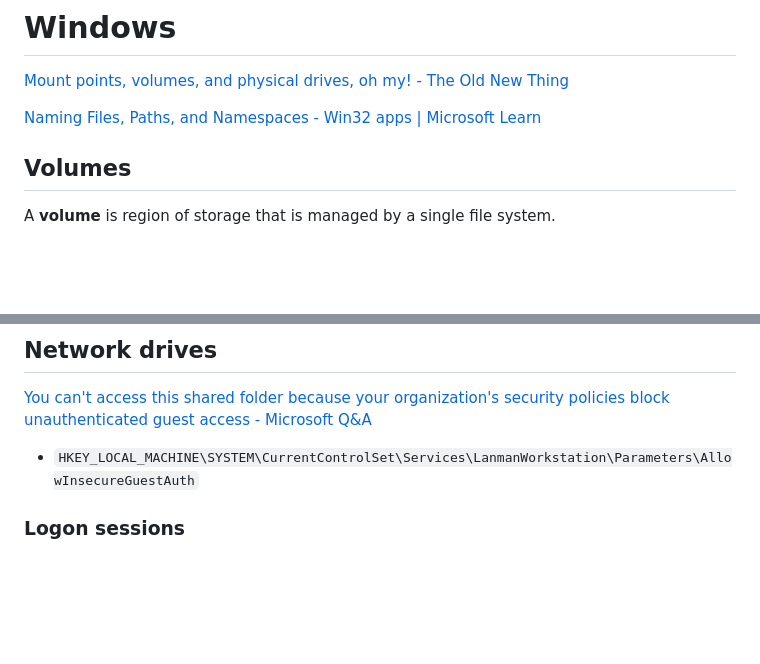
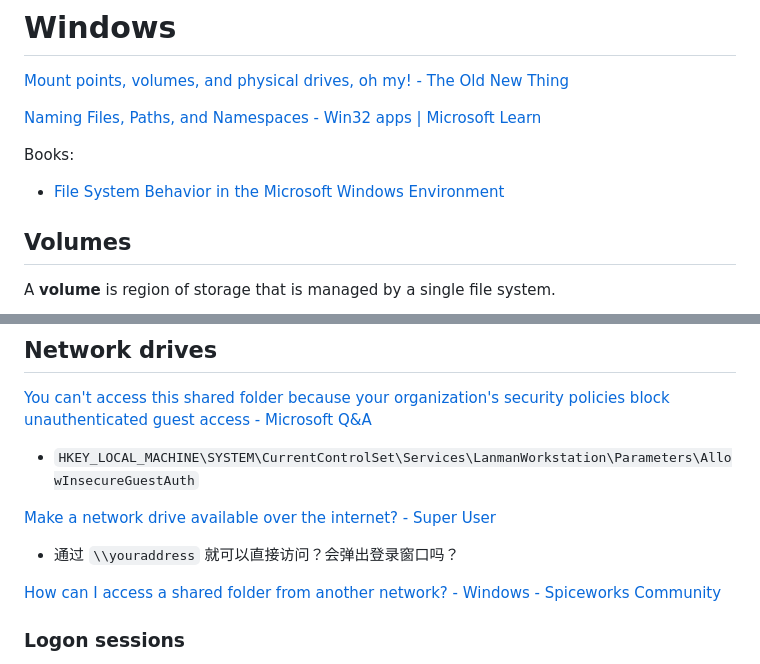
Before and after one commit to Chaoses-Ib/InformationSystems, a Markdown page: Files/Windows/README.md, 2 parts joined by grey strips. GitHub-like rendering; blank space fills up the shorter version.

```diff
--- a/Files/Windows/README.md
+++ b/Files/Windows/README.md
@@ -2,6 +2,9 @@
 [Mount points, volumes, and physical drives, oh my! - The Old New Thing](https://devblogs.microsoft.com/oldnewthing/20201019-00/?p=104380)
 
 [Naming Files, Paths, and Namespaces - Win32 apps | Microsoft Learn](https://learn.microsoft.com/en-us/windows/win32/fileio/naming-a-file)
+
+Books:
+- [File System Behavior in the Microsoft Windows Environment](https://download.microsoft.com/download/4/3/8/43889780-8d45-4b2e-9d3a-c696a890309f/file%20system%20behavior%20overview.pdf)
 
 ## Volumes
 A **volume** is region of storage that is managed by a single file system.
@@ -126,6 +129,11 @@ Tools:
 [You can't access this shared folder because your organization's security policies block unauthenticated guest access - Microsoft Q&A](https://learn.microsoft.com/en-us/answers/questions/59309/you-can-t-access-this-shared-folder-because-your-o)
 - `HKEY_LOCAL_MACHINE\SYSTEM\CurrentControlSet\Services\LanmanWorkstation\Parameters\AllowInsecureGuestAuth`
 
+[Make a network drive available over the internet? - Super User](https://superuser.com/questions/311658/make-a-network-drive-available-over-the-internet)
+- 通过 `\\youraddress` 就可以直接访问？会弹出登录窗口吗？
+
+[How can I access a shared folder from another network? - Windows - Spiceworks Community](https://community.spiceworks.com/t/how-can-i-access-a-shared-folder-from-another-network/583958)
+
 ### Logon sessions
 网络驱动器会与映射时使用的用户 ID 关联，而开启 UAC 后的管理员和标准用户的 ID 不同，无法互相访问对方映射的网络驱动器。可以通过在 `HKEY_LOCAL_MACHINE\SOFTWARE\Microsoft\Windows\CurrentVersion\Policies\System` 中添加 `EnableLinkedConnections=1` 来同时允许管理员和标准用户使用。
 - [Some Programs Cannot Access Network Locations When UAC Is Enabled | Microsoft Learn](https://learn.microsoft.com/en-us/previous-versions/windows/it-pro/windows-server-2008-R2-and-2008/ee844140(v=ws.10)?redirectedfrom=MSDN)
```
Also changed, not shown: other parts of Files/Windows/README.md (+43 -0 lines).
